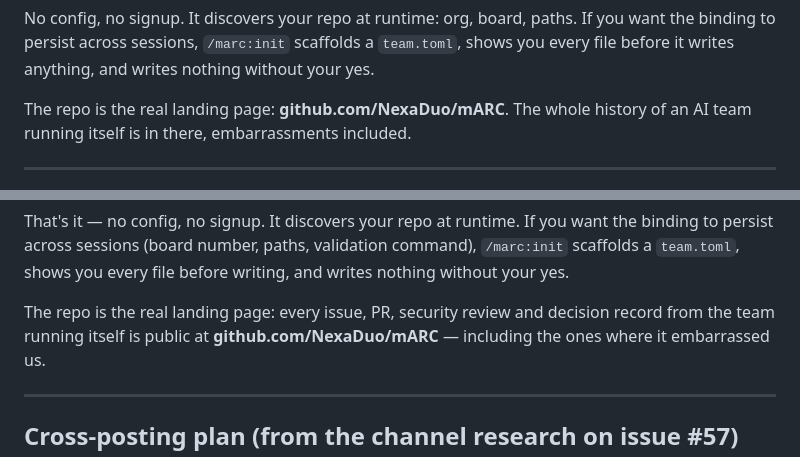
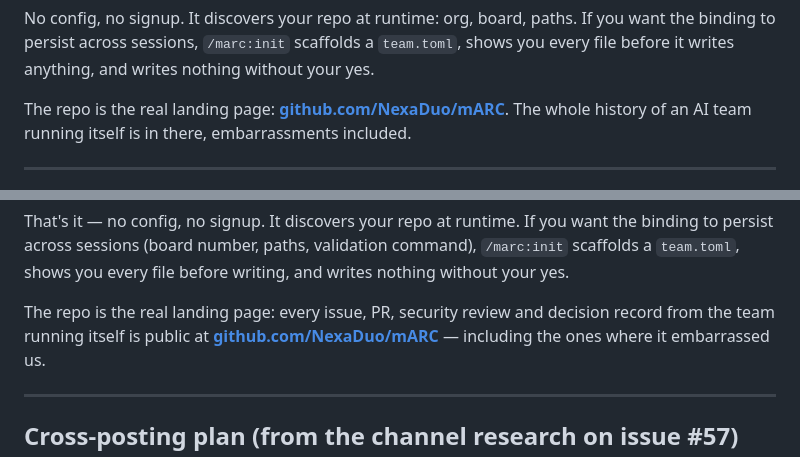
Before and after one commit to NexaDuo/mARC, a Markdown page: docs/posts/2026-07-06-launch-post-draft.md, 2 parts joined by grey strips. GitHub-like rendering.

Commit message:
fix(posts): make repo link clickable in launch post draft (#57) (#61)
The two plain-text mentions of github.com/NexaDuo/mARC in the launch
post draft were bold plain text instead of markdown links, so the
post's single CTA wasn't clickable on render. Convert both to proper
markdown links.

Co-authored-by: Claude Sonnet 5 <noreply@anthropic.com>

```diff
--- a/docs/posts/2026-07-06-launch-post-draft.md
+++ b/docs/posts/2026-07-06-launch-post-draft.md
@@ -105,7 +105,7 @@ you want the binding to persist across sessions, `/marc:init` scaffolds a
 `team.toml`, shows you every file before it writes anything, and writes nothing
 without your yes.
 
-The repo is the real landing page: **github.com/NexaDuo/mARC**. The whole
+The repo is the real landing page: **[github.com/NexaDuo/mARC](https://github.com/NexaDuo/mARC)**. The whole
 history of an AI team running itself is in there, embarrassments included.
 
 ---
@@ -177,7 +177,7 @@ command), `/marc:init` scaffolds a `team.toml`, shows you every file before
 writing, and writes nothing without your yes.
 
 The repo is the real landing page: every issue, PR, security review and decision
-record from the team running itself is public at **github.com/NexaDuo/mARC** —
+record from the team running itself is public at **[github.com/NexaDuo/mARC](https://github.com/NexaDuo/mARC)** —
 including the ones where it embarrassed us.
 
 ---
```
